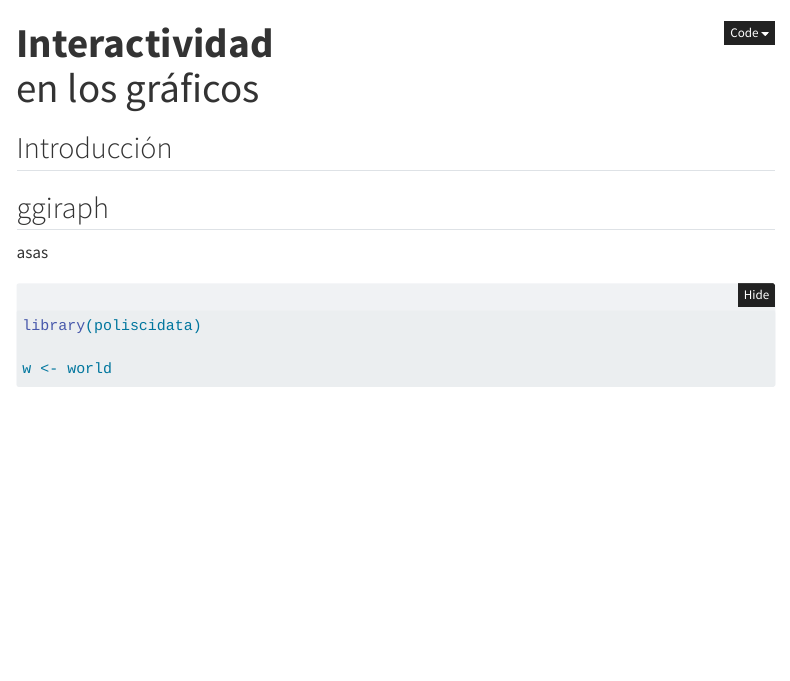
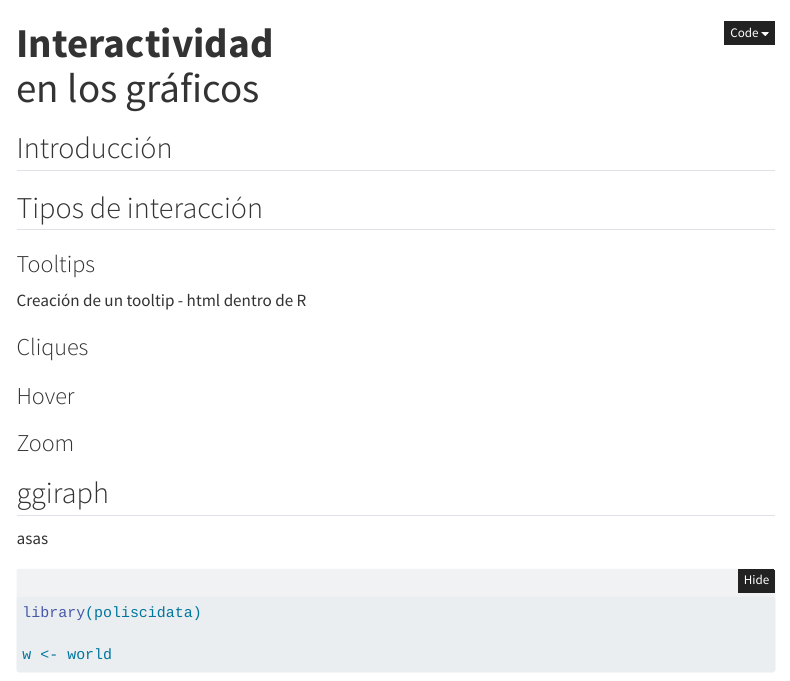
Before and after one commit to rodrodr/UPO_Visual, a Quarto document (interactivo.qmd): the page in a window 1100 px wide, from its top. Rendered offline with R 4.5, knitr and Pandoc in place of Quarto, with nearby package versions; some code elsewhere in the file could not run offline; menus at the side of the page are left out; long lines of code are wrapped.

Commit message:
Commit from RStudio

```diff
--- a/interactivo.qmd
+++ b/interactivo.qmd
@@ -132,6 +132,26 @@ dme <- dm[dm$Country%in%c(co,"Czech Republic"),]
 ## Introducción
 
 
+## Tipos de interacción
+
+### Tooltips
+
+Creación de un tooltip - html dentro de R
+
+
+### Cliques
+
+
+
+
+### Hover
+
+
+
+### Zoom
+
+
+
 ## ggiraph
 
 asas
```
Also changed, not shown: docs/search.json, interactivo.qmd (5 more changed lines), 1 other file.
